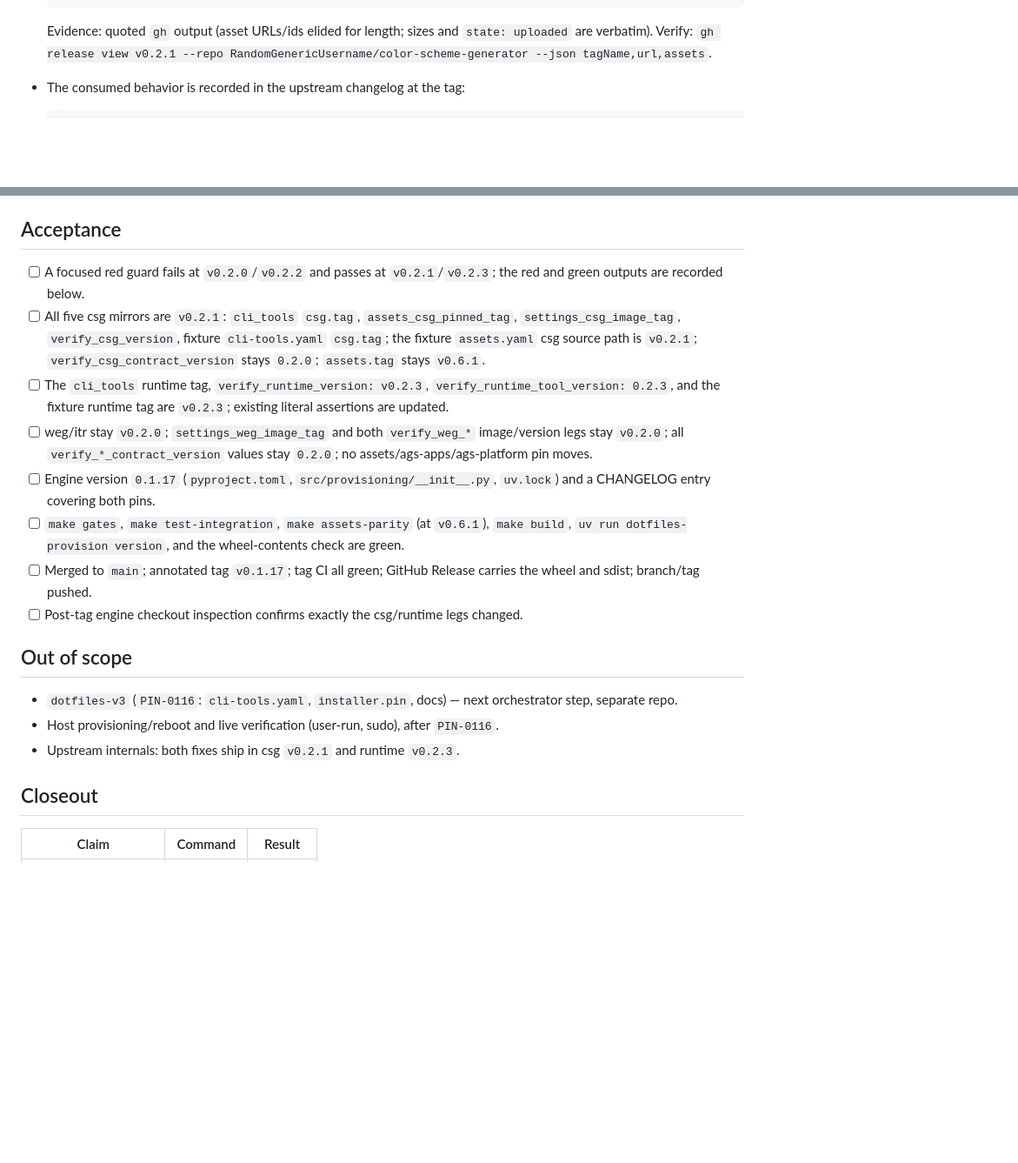
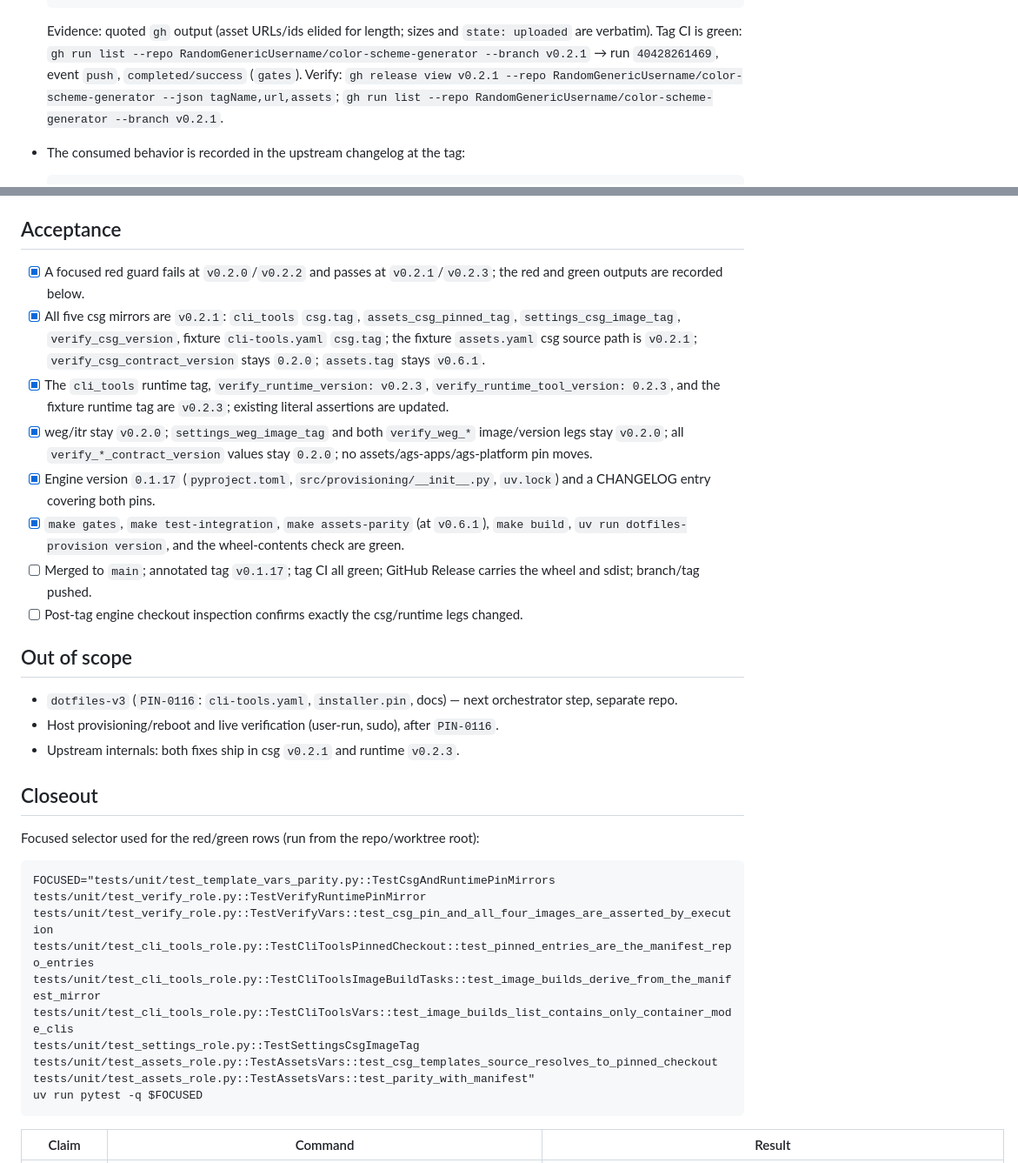
Before and after one commit to RandomGenericUsername/dotfiles-provision, a Markdown page: tickets/REQ-009-consume-csg-v021-runtime-v023/ticket.md, 2 parts joined by grey strips. Shown at 87% size. GitHub-like rendering; blank space fills up the shorter version.

Commit message:
docs(REQ-009): closeout — pins, red/green and gates green

````diff
--- a/tickets/REQ-009-consume-csg-v021-runtime-v023/ticket.md
+++ b/tickets/REQ-009-consume-csg-v021-runtime-v023/ticket.md
@@ -80,8 +80,11 @@ install pin is added here**; the composition install pin remains in
   ```
 
   Evidence: quoted `gh` output (asset URLs/ids elided for length; sizes and
-  `state: uploaded` are verbatim).
-  Verify: `gh release view v0.2.1 --repo RandomGenericUsername/color-scheme-generator --json tagName,url,assets`.
+  `state: uploaded` are verbatim). Tag CI is green:
+  `gh run list --repo RandomGenericUsername/color-scheme-generator --branch v0.2.1`
+  → run `40428261469`, event `push`, `completed/success` (`gates`).
+  Verify: `gh release view v0.2.1 --repo RandomGenericUsername/color-scheme-generator --json tagName,url,assets`;
+  `gh run list --repo RandomGenericUsername/color-scheme-generator --branch v0.2.1`.
 
 - The consumed behavior is recorded in the upstream changelog at the tag:
 
@@ -212,23 +218,23 @@ Verify: `rg -n '^kind: requirement|^lane: 1' tickets/REQ-009-consume-csg-v021-ru
 
 ## Acceptance
 
-- [ ] A focused red guard fails at `v0.2.0`/`v0.2.2` and passes at
+- [x] A focused red guard fails at `v0.2.0`/`v0.2.2` and passes at
       `v0.2.1`/`v0.2.3`; the red and green outputs are recorded below.
-- [ ] All five csg mirrors are `v0.2.1`: `cli_tools` `csg.tag`,
+- [x] All five csg mirrors are `v0.2.1`: `cli_tools` `csg.tag`,
       `assets_csg_pinned_tag`, `settings_csg_image_tag`, `verify_csg_version`,
       fixture `cli-tools.yaml` `csg.tag`; the fixture `assets.yaml` csg source
       path is `v0.2.1`; `verify_csg_contract_version` stays `0.2.0`;
       `assets.tag` stays `v0.6.1`.
-- [ ] The `cli_tools` runtime tag, `verify_runtime_version: v0.2.3`,
+- [x] The `cli_tools` runtime tag, `verify_runtime_version: v0.2.3`,
       `verify_runtime_tool_version: 0.2.3`, and the fixture runtime tag are
       `v0.2.3`; existing literal assertions are updated.
-- [ ] weg/itr stay `v0.2.0`; `settings_weg_image_tag` and both `verify_weg_*`
+- [x] weg/itr stay `v0.2.0`; `settings_weg_image_tag` and both `verify_weg_*`
       image/version legs stay `v0.2.0`; all `verify_*_contract_version`
       values stay `0.2.0`; no assets/ags-apps/ags-platform pin moves.
-- [ ] Engine version `0.1.17` (`pyproject.toml`,
+- [x] Engine version `0.1.17` (`pyproject.toml`,
       `src/provisioning/__init__.py`, `uv.lock`) and a CHANGELOG entry covering
       both pins.
-- [ ] `make gates`, `make test-integration`, `make assets-parity` (at
+- [x] `make gates`, `make test-integration`, `make assets-parity` (at
       `v0.6.1`), `make build`, `uv run dotfiles-provision version`, and the
       wheel-contents check are green.
 - [ ] Merged to `main`; annotated tag `v0.1.17`; tag CI all green; GitHub
@@ -246,5 +252,20 @@ Verify: `rg -n '^kind: requirement|^lane: 1' tickets/REQ-009-consume-csg-v021-ru
 
 ## Closeout
 
+Focused selector used for the red/green rows (run from the repo/worktree root):
+
+```bash
+FOCUSED="tests/unit/test_template_vars_parity.py::TestCsgAndRuntimePinMirrors
+tests/unit/test_verify_role.py::TestVerifyRuntimePinMirror
+tests/unit/test_verify_role.py::TestVerifyVars::test_csg_pin_and_all_four_images_are_asserted_by_execution
+tests/unit/test_cli_tools_role.py::TestCliToolsPinnedCheckout::test_pinned_entries_are_the_manifest_repo_entries
+tests/unit/test_cli_tools_role.py::TestCliToolsImageBuildTasks::test_image_builds_derive_from_the_manifest_mirror
+tests/unit/test_cli_tools_role.py::TestCliToolsVars::test_image_builds_list_contains_only_container_mode_clis
+tests/unit/test_settings_role.py::TestSettingsCsgImageTag
+tests/unit/test_assets_role.py::TestAssetsVars::test_csg_templates_source_resolves_to_pinned_checkout
+tests/unit/test_assets_role.py::TestAssetsVars::test_parity_with_manifest"
+uv run pytest -q $FOCUSED
+```
+
 | Claim | Command | Result |
 | --- | --- | --- |
````
Also changed, not shown: other parts of tickets/REQ-009-consume-csg-v021-runtime-v023/ticket.md (+47 -12 lines).
